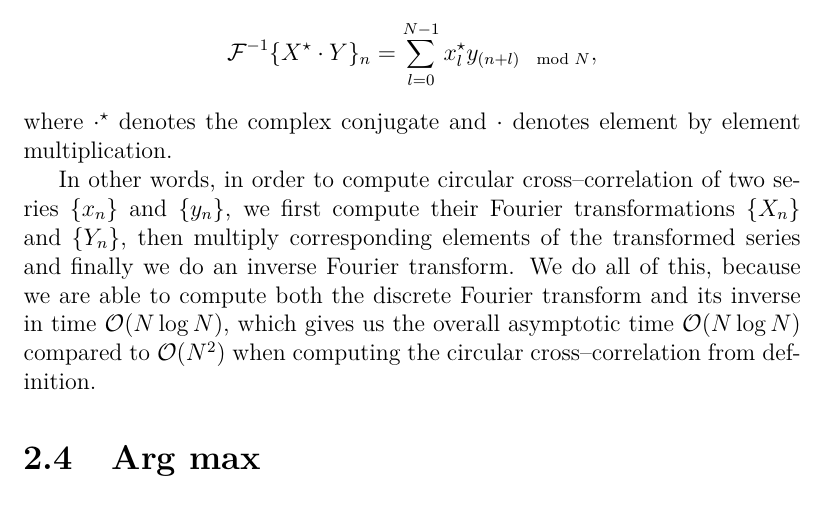
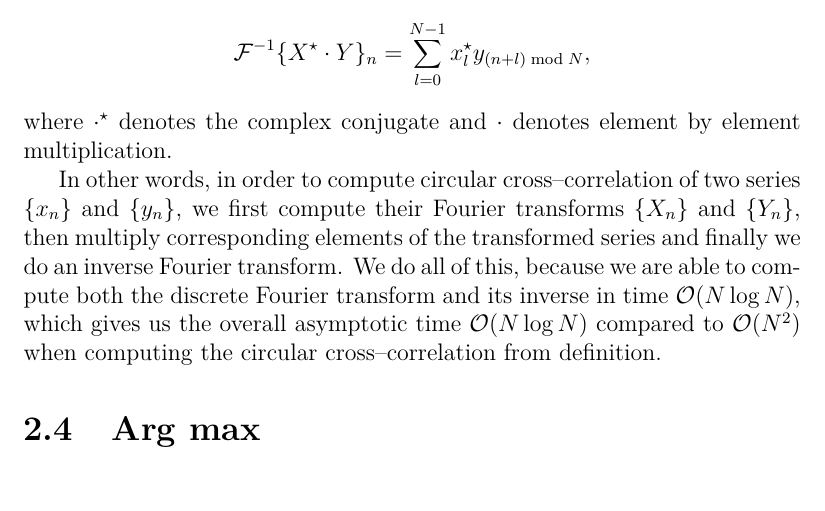
Before and after one commit to michalbali256/emida, a LaTeX thesis (thesis/thesis.tex, which reads thesis/chap03.tex): part of page 34 of 48, cut so that both start at the same text. Compiled offline with pdfLaTeX.

Commit message:
small fixes

```diff
--- a/thesis/chap03.tex
+++ b/thesis/chap03.tex
@@ -224,11 +226,11 @@ Fourier transform has a broad range of practical applications --- it is used for
 
 Let $N \in \mathbb{N}$, $\{x_n\} = x_0, x_1, \dots , x_{N-1}$, $\{y_n\} = y_0, y_1, \dots , y_{N-1}$ be series of complex numbers and let $\{X_n\}$, $\{Y_n\}$ be their Fourier transforms. Then, we can compute \emph{circular cross--correlation} like so:
 \[
-\mathcal{F}^{-1}\{X^\star \cdot Y\}_n = \sum_{l=0}^{N-1}x^\star_ly_{(n+l)\mod N},
+\mathcal{F}^{-1}\{X^\star \cdot Y\}_n = \sum_{l=0}^{N-1}x^\star_ly_{(n+l)\bmod N},
 \]
 where $\cdot^\star$ denotes the complex conjugate and $\cdot$ denotes element by element multiplication.
 
-In other words, in order to compute circular cross--correlation of two series $\{x_n\}$ and $\{y_n\}$, we first compute their Fourier transformations $\{X_n\}$ and $\{Y_n\}$, then multiply corresponding elements of the transformed series and finally we do an inverse Fourier transform. We do all of this, because we are able to compute both the discrete Fourier transform and its inverse in time $\mathcal{O}(N \log N)$, which gives us the overall asymptotic time $\mathcal{O}(N \log N)$ compared to $\mathcal{O}(N^2)$ when computing the circular cross--correlation from definition.
+In other words, in order to compute circular cross--correlation of two series $\{x_n\}$ and $\{y_n\}$, we first compute their Fourier transforms $\{X_n\}$ and $\{Y_n\}$, then multiply corresponding elements of the transformed series and finally we do an inverse Fourier transform. We do all of this, because we are able to compute both the discrete Fourier transform and its inverse in time $\mathcal{O}(N \log N)$, which gives us the overall asymptotic time $\mathcal{O}(N \log N)$ compared to $\mathcal{O}(N^2)$ when computing the circular cross--correlation from definition.
 
 
 
```
Also changed, not shown: thesis/chap03.tex (2 more changed lines).
